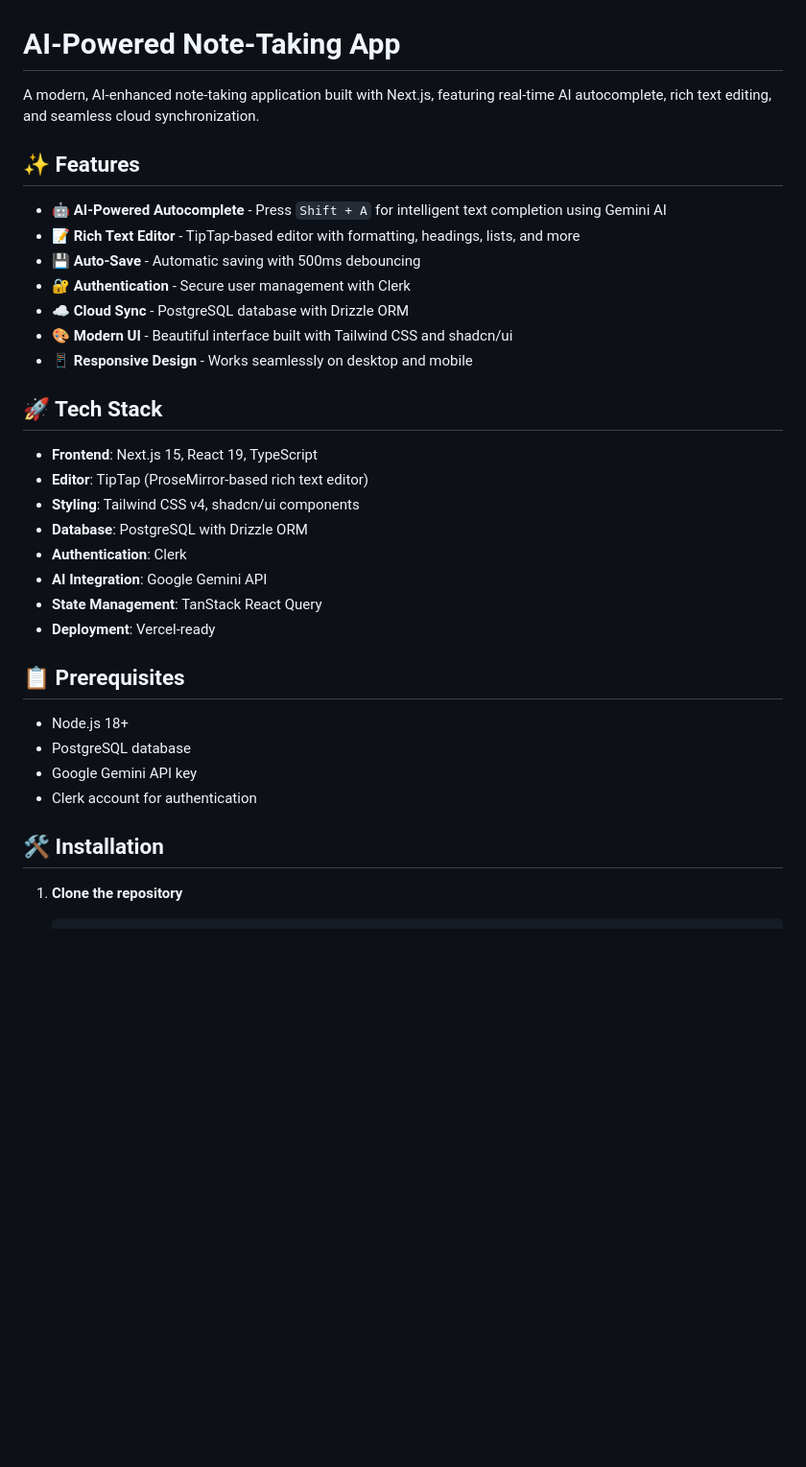
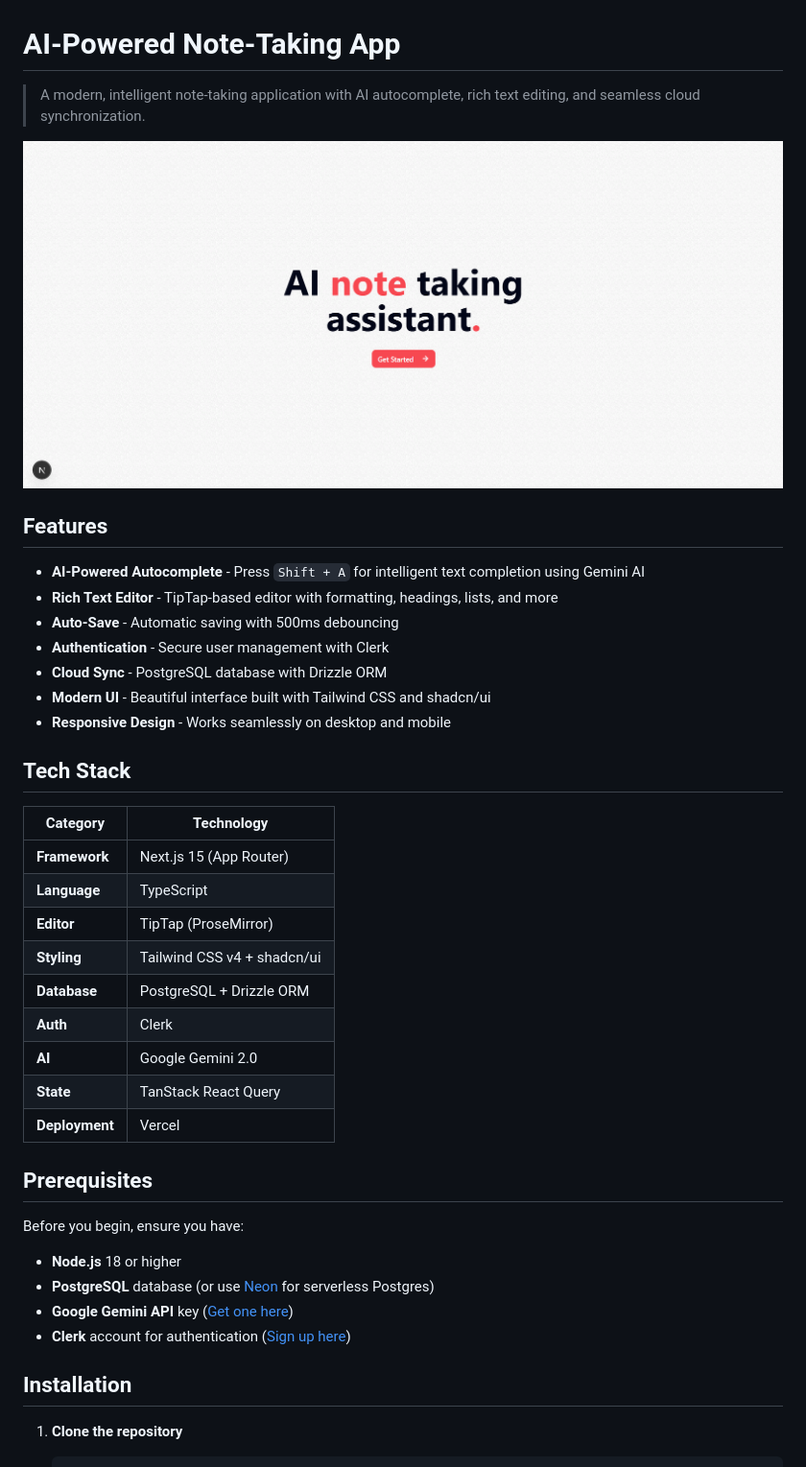
Before and after one commit to sim33-k/simaak-note, a Markdown page: README.md, the part around the change printed below. Shown: that part at 96% size. GitHub-like rendering; pictures changed too: images/homepage.png (added); blank space fills up the shorter version.

Commit message:
docs(readme): update readme

````diff
--- a/README.md
+++ b/README.md
@@ -1,36 +1,43 @@
 # AI-Powered Note-Taking App
 
-A modern, AI-enhanced note-taking application built with Next.js, featuring real-time AI autocomplete, rich text editing, and seamless cloud synchronization.
+> A modern, intelligent note-taking application with AI autocomplete, rich text editing, and seamless cloud synchronization.
 
-## ✨ Features
+![Homepage](images/homepage.png)
 
-- **🤖 AI-Powered Autocomplete** - Press `Shift + A` for intelligent text completion using Gemini AI
-- **📝 Rich Text Editor** - TipTap-based editor with formatting, headings, lists, and more
-- **💾 Auto-Save** - Automatic saving with 500ms debouncing
-- **🔐 Authentication** - Secure user management with Clerk
-- **☁️ Cloud Sync** - PostgreSQL database with Drizzle ORM
-- **🎨 Modern UI** - Beautiful interface built with Tailwind CSS and shadcn/ui
-- **📱 Responsive Design** - Works seamlessly on desktop and mobile
+## Features
 
-## 🚀 Tech Stack
+- **AI-Powered Autocomplete** - Press `Shift + A` for intelligent text completion using Gemini AI
+- **Rich Text Editor** - TipTap-based editor with formatting, headings, lists, and more
+- **Auto-Save** - Automatic saving with 500ms debouncing
+- **Authentication** - Secure user management with Clerk
+- **Cloud Sync** - PostgreSQL database with Drizzle ORM
+- **Modern UI** - Beautiful interface built with Tailwind CSS and shadcn/ui
+- **Responsive Design** - Works seamlessly on desktop and mobile
 
-- **Frontend**: Next.js 15, React 19, TypeScript
-- **Editor**: TipTap (ProseMirror-based rich text editor)
-- **Styling**: Tailwind CSS v4, shadcn/ui components
-- **Database**: PostgreSQL with Drizzle ORM
-- **Authentication**: Clerk
-- **AI Integration**: Google Gemini API
-- **State Management**: TanStack React Query
-- **Deployment**: Vercel-ready
+## Tech Stack
 
-## 📋 Prerequisites
+| Category | Technology |
+|----------|-----------|
+| **Framework** | Next.js 15 (App Router) |
+| **Language** | TypeScript |
+| **Editor** | TipTap (ProseMirror) |
+| **Styling** | Tailwind CSS v4 + shadcn/ui |
+| **Database** | PostgreSQL + Drizzle ORM |
+| **Auth** | Clerk |
+| **AI** | Google Gemini 2.0 |
+| **State** | TanStack React Query |
+| **Deployment** | Vercel |
 
-- Node.js 18+
-- PostgreSQL database
-- Google Gemini API key
-- Clerk account for authentication
+## Prerequisites
 
-## 🛠️ Installation
+Before you begin, ensure you have:
+
+- **Node.js** 18 or higher
+- **PostgreSQL** database (or use [Neon](https://neon.tech/) for serverless Postgres)
+- **Google Gemini API** key ([Get one here](https://ai.google.dev/))
+- **Clerk** account for authentication ([Sign up here](https://clerk.com/))
+
+## Installation
 
 1. **Clone the repository**
    ```bash
````
Also changed, not shown: other parts of README.md (+34 -19 lines), images/note_editor.png (added), images/notes_page.png (added), 2 other files.
